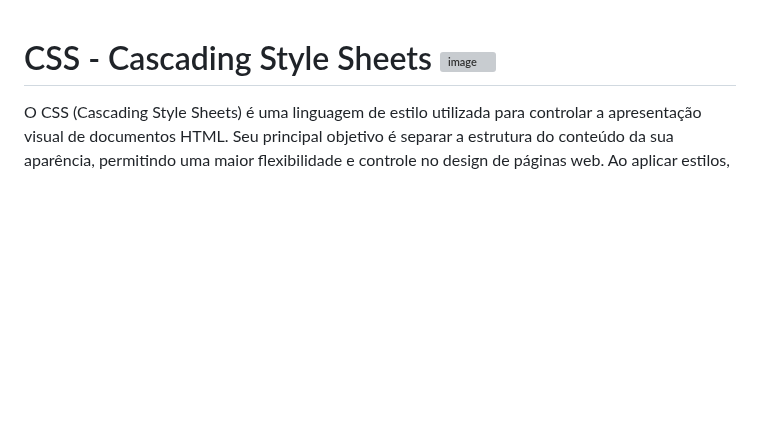
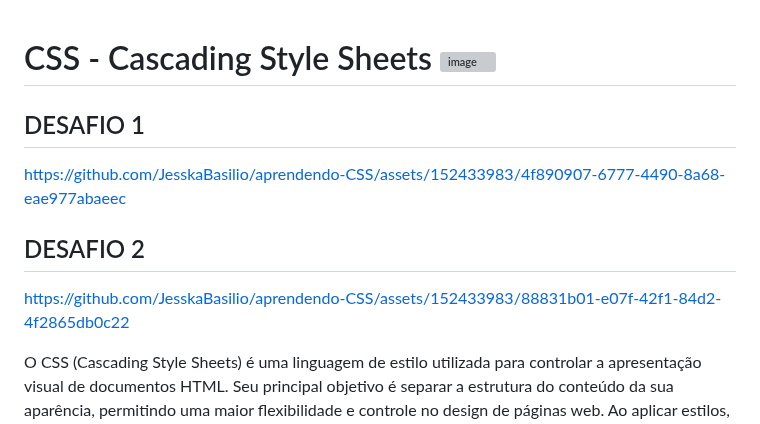
Before and after one commit to JesskaBasilio/aprendendo-CSS, a Markdown page: README.md, the part around the change. Drawn GitHub-style; blank space fills up the shorter version; grey boxes are pictures that could not be loaded.

```diff
--- a/README.md
+++ b/README.md
@@ -1,4 +1,22 @@
 # CSS - Cascading Style Sheets ![image](https://github.com/JesskaBasilio/aprendendo-CSS/assets/152433983/a7e9bb36-4ff7-4cdf-aa92-a5daa1322e17)
+
+<div>
+<h2>DESAFIO 1</h2>
+
+https://github.com/JesskaBasilio/aprendendo-CSS/assets/152433983/4f890907-6777-4490-8a68-eae977abaeec
+</div>
+
+<div>
+<h2>DESAFIO 2</h2>
+
+
+https://github.com/JesskaBasilio/aprendendo-CSS/assets/152433983/88831b01-e07f-42f1-84d2-4f2865db0c22
+</div>
+
+
+
+
+
 
 <p>O CSS (Cascading Style Sheets) é uma linguagem de estilo utilizada para controlar a apresentação visual de documentos HTML. Seu principal objetivo é separar a estrutura do conteúdo da sua aparência, permitindo uma maior flexibilidade e controle no design de páginas web. Ao aplicar estilos, cores, fontes e layouts, o CSS transforma simples documentos HTML em interfaces atraentes e funcionais.</p>
 
```
